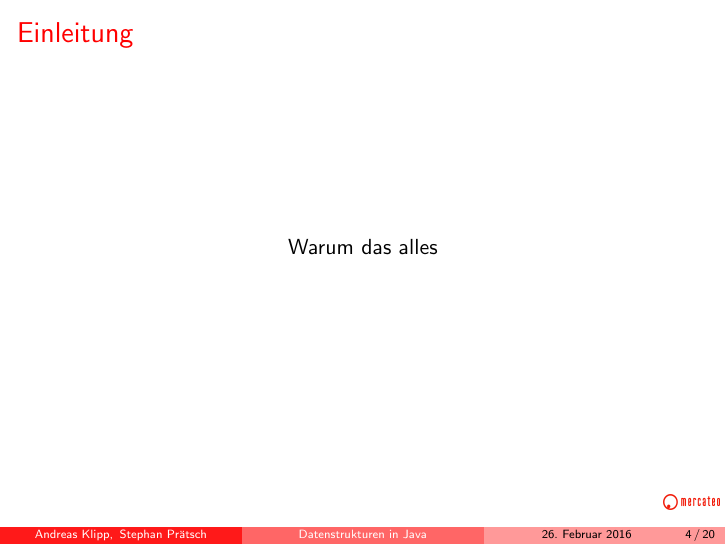
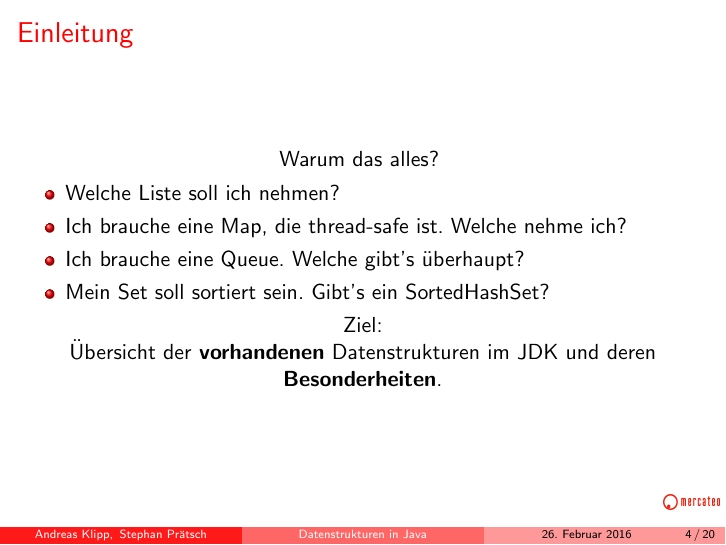
Before and after one commit to StephanPraetsch/Datenstrukturen, LaTeX slides (vortrag.tex, which reads intro.tex): page 4 of 20 before the commit and page 9 of 25 after it. Compiled offline with pdfLaTeX.

Commit message:
intro mit leben gefüllt

```diff
--- a/intro.tex
+++ b/intro.tex
@@ -2,7 +2,16 @@
 
 \frame{\frametitle{Einleitung}
 \begin{center}
-Warum das alles
+Warum das alles? \pause
+\begin{itemize}[<+->]
+  \item Welche Liste soll ich nehmen?
+  \item Ich brauche eine Map, die thread-safe ist. Welche nehme ich?
+  \item Ich brauche eine Queue. Welche gibt's überhaupt?
+  \item Mein Set soll sortiert sein. Gibt's ein SortedHashSet?
+\end{itemize}
+\onslide<+->{
+Ziel: \\
+Übersicht der \textbf{vorhandenen} Datenstrukturen im JDK und deren \textbf{Besonderheiten}.}
 \end{center}
 }
 
```
Also changed, not shown: vortrag.pdf.
